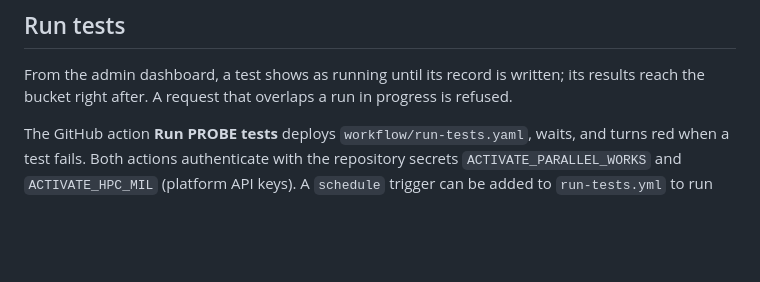
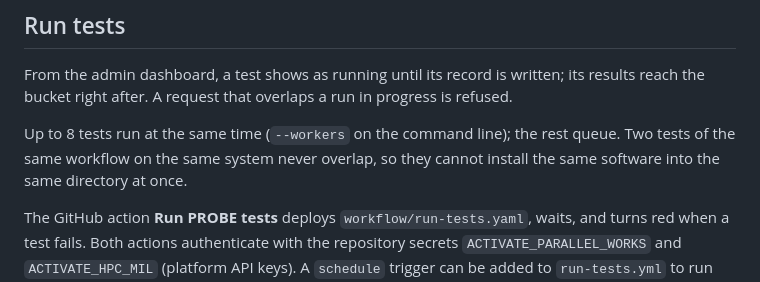
Before and after one commit to parallelworks/workflow-tester-tool, a Markdown page: README.md, the part around the change. Drawn GitHub-style; blank space fills up the shorter version.

Commit message:
README: how many tests run at the same time

```diff
--- a/README.md
+++ b/README.md
@@ -58,6 +58,10 @@ The run completes once both endpoints answer; the dashboards keep running:
 From the admin dashboard, a test shows as running until its record is written; its
 results reach the bucket right after. A request that overlaps a run in progress is
 refused.
+
+Up to 8 tests run at the same time (`--workers` on the command line); the rest queue.
+Two tests of the same workflow on the same system never overlap, so they cannot
+install the same software into the same directory at once.
 
 The GitHub action **Run PROBE tests** deploys `workflow/run-tests.yaml`, waits, and
 turns red when a test fails. Both actions authenticate with the repository secrets
```
